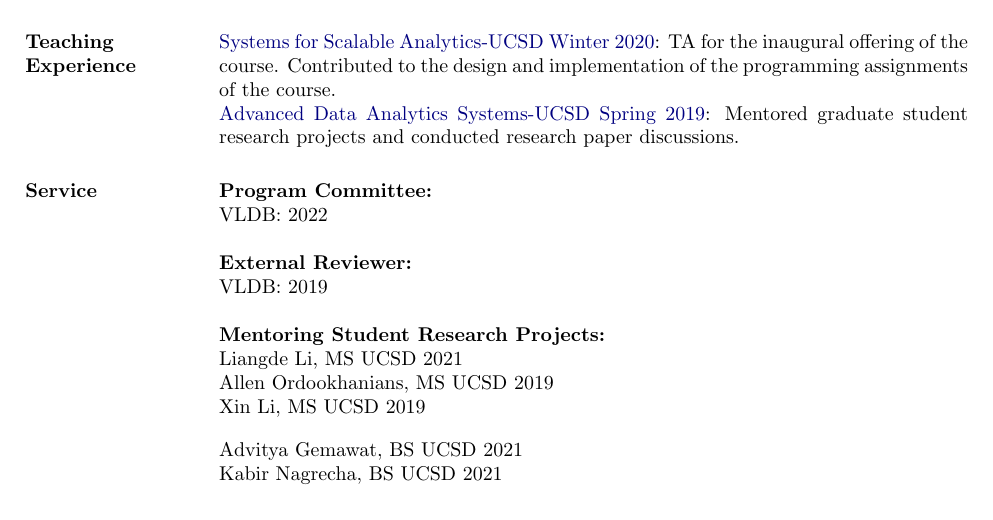
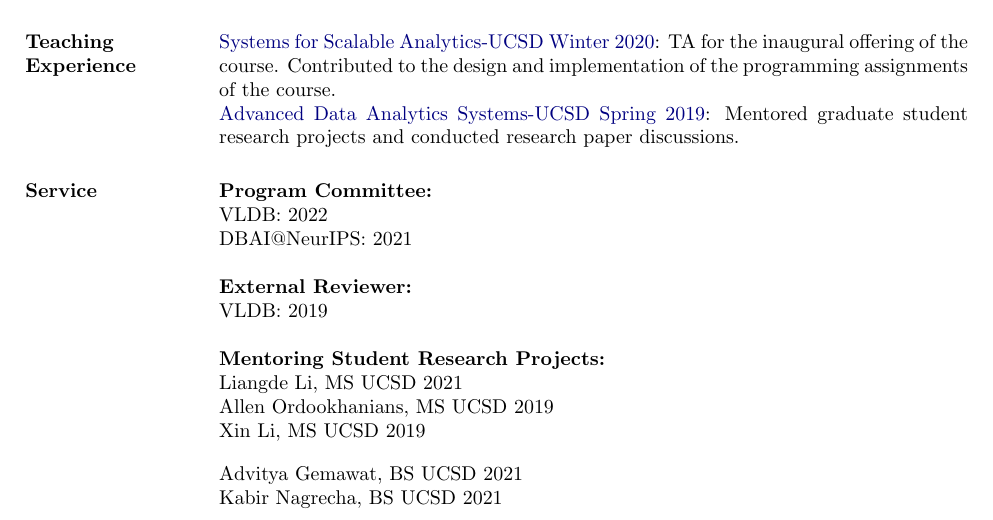
Before and after one commit to scnakandala/scnakandala.github.io, a LaTeX CV (supun_cv.tex): part of page 4 of 4, cut so that both start at the same text. Compiled offline with pdfLaTeX.

Commit message:
adding cv

```diff
--- a/supun_cv.tex
+++ b/supun_cv.tex
@@ -228,7 +228,8 @@
 
 \section{Service}
 \textbf{Program Committee:}\\
-VLDB: 2022
+VLDB: 2022\\
+DBAI@NeurIPS: 2021
 
 \textbf{External Reviewer:}\\
 VLDB: 2019
```
